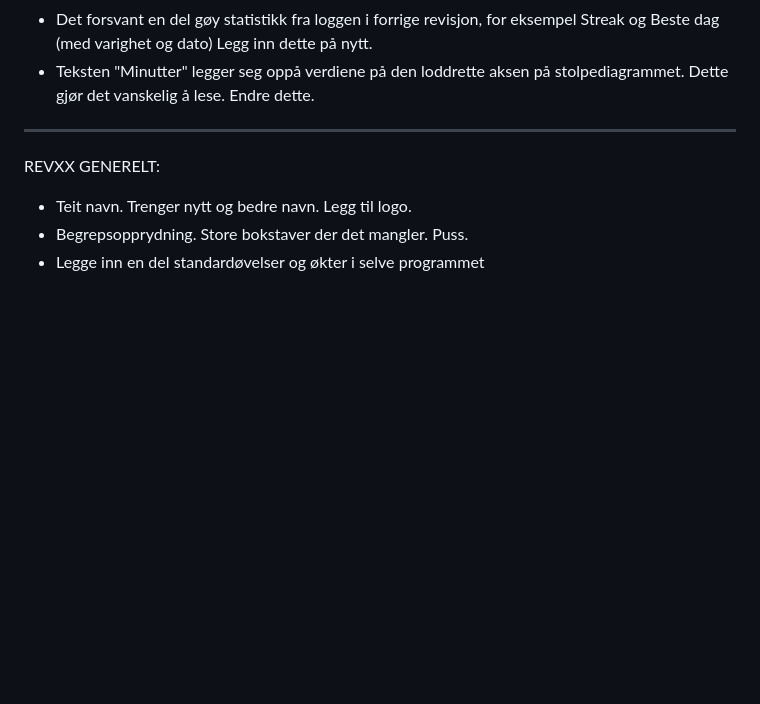
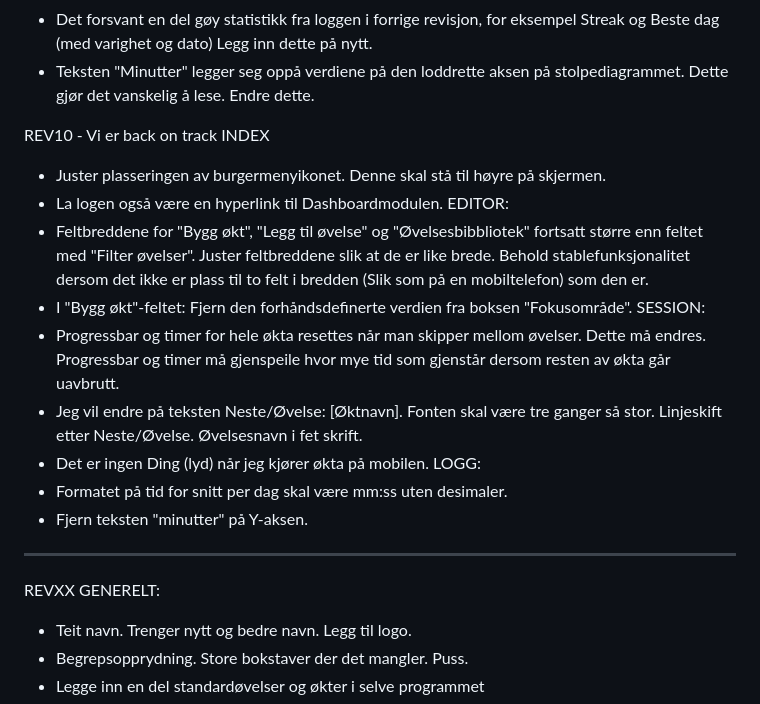
Before and after one commit to hallvarfjell/styrketrening-app, a Markdown page: CHANGELOG.md, the part around the change. Rendered like a GitHub page; blank space fills up the shorter version.

```diff
--- a/CHANGELOG.md
+++ b/CHANGELOG.md
@@ -210,6 +210,21 @@ EDITOR:
 LOGG:
 - Det forsvant en del gøy statistikk fra loggen i forrige revisjon, for eksempel Streak og Beste dag (med varighet og dato) Legg inn dette på nytt.
 - Teksten "Minutter" legger seg oppå verdiene på den loddrette aksen på stolpediagrammet. Dette gjør det vanskelig å lese. Endre dette.
+
+REV10 - Vi er back on track
+INDEX
+- Juster plasseringen av burgermenyikonet. Denne skal stå til høyre på skjermen.
+- La logen også være en hyperlink til Dashboardmodulen.
+EDITOR:
+- Feltbreddene for "Bygg økt", "Legg til øvelse" og "Øvelsesbibbliotek" fortsatt større  enn feltet med "Filter øvelser". Juster feltbreddene slik at de er like brede. Behold stablefunksjonalitet dersom det ikke er plass til to felt i bredden (Slik som på en mobiltelefon) som den er.
+- I "Bygg økt"-feltet: Fjern den forhåndsdefinerte verdien fra boksen "Fokusområde".
+SESSION:
+- Progressbar og timer for hele økta resettes når man skipper mellom øvelser. Dette må endres. Progressbar og timer må gjenspeile hvor mye tid som gjenstår dersom resten av økta går uavbrutt.
+- Jeg vil endre på teksten Neste/Øvelse: [Øktnavn]. Fonten skal være tre ganger så stor. Linjeskift etter Neste/Øvelse. Øvelsesnavn i fet skrift.
+- Det er ingen Ding (lyd) når jeg kjører økta på mobilen.
+LOGG:
+- Formatet på tid for snitt per dag skal være mm:ss uten desimaler.
+- Fjern teksten "minutter" på Y-aksen.
 -------------------------
 REVXX
 GENERELT:
```
